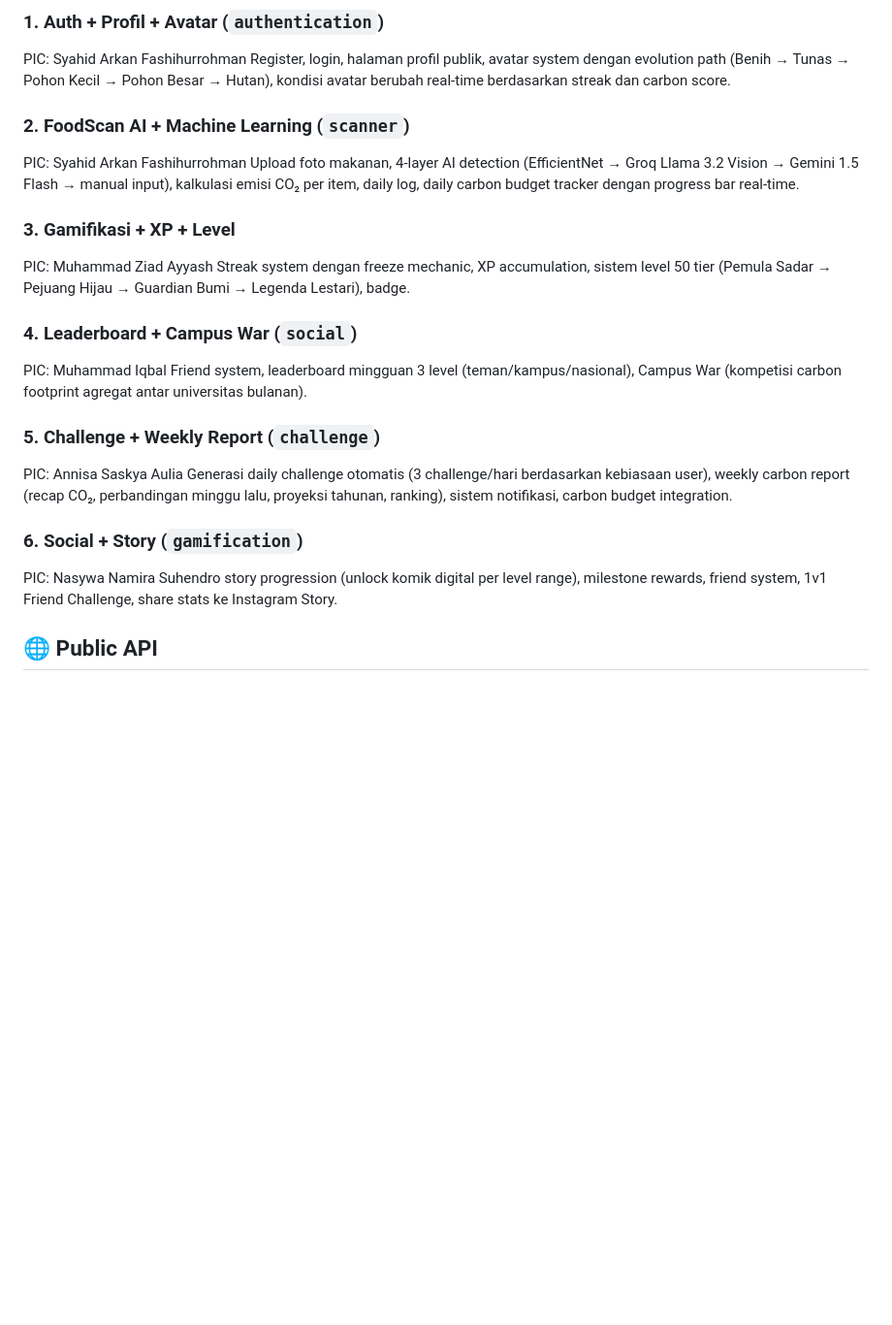
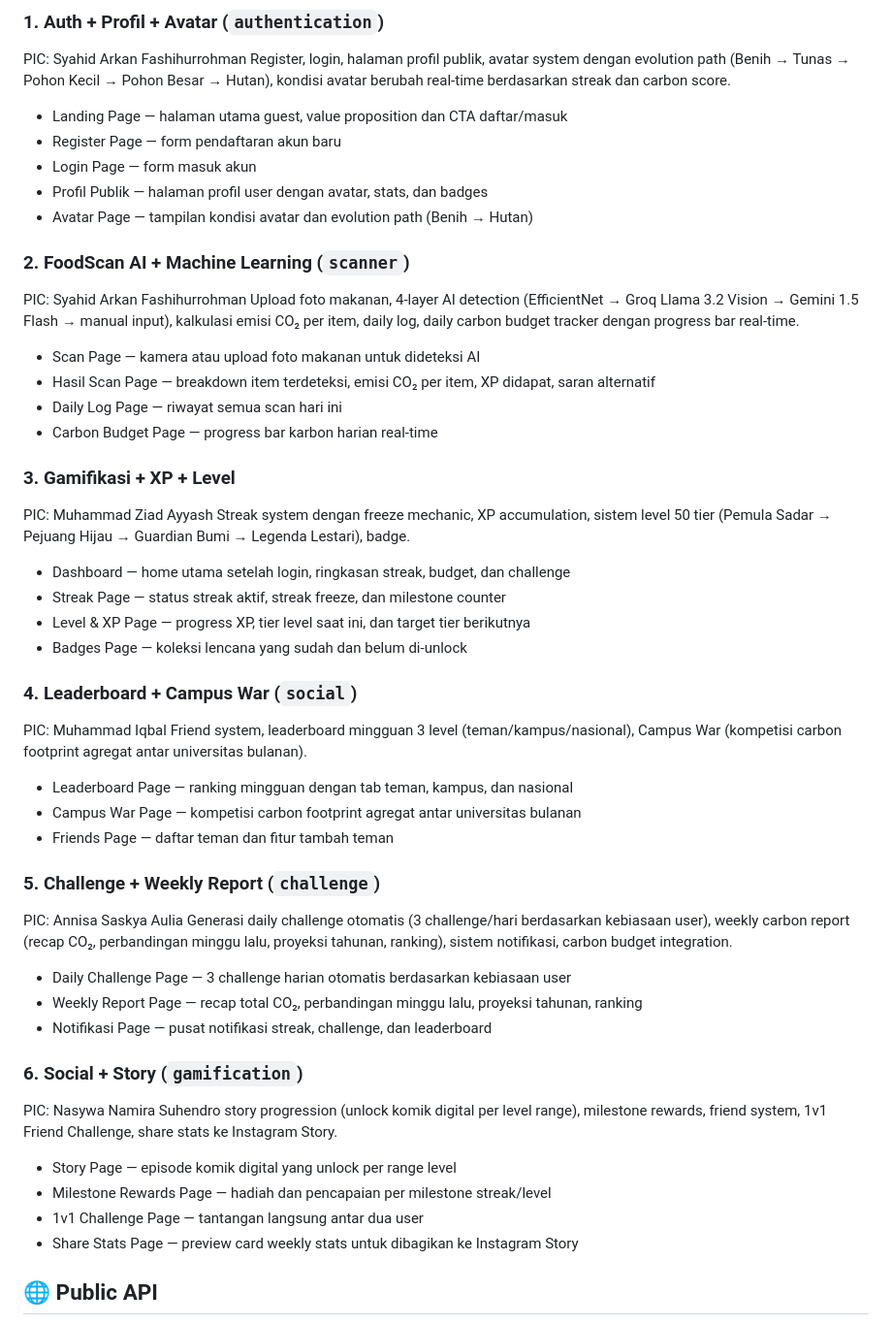
Before and after one commit to pbp-c-kelompok-1/suap.in, a Markdown page: README.md, the part around the change. Shown at 97% size. Drawn GitHub-style; blank space fills up the shorter version.

Commit message:
Add page-level breakdown for each module in README

```diff
--- a/README.md
+++ b/README.md
@@ -49,26 +49,49 @@ Kombinasi 4 psychological hook ini dan 1 fitur Machine Learning yang belum perna
 ### 1. Auth + Profil + Avatar (`authentication`)
 PIC: Syahid Arkan Fashihurrohman
 Register, login, halaman profil publik, avatar system dengan evolution path (Benih → Tunas → Pohon Kecil → Pohon Besar → Hutan), kondisi avatar berubah real-time berdasarkan streak dan carbon score.
+- Landing Page — halaman utama guest, value proposition dan CTA daftar/masuk
+- Register Page — form pendaftaran akun baru
+- Login Page — form masuk akun
+- Profil Publik — halaman profil user dengan avatar, stats, dan badges
+- Avatar Page — tampilan kondisi avatar dan evolution path (Benih → Hutan)
 
 ### 2. FoodScan AI + Machine Learning (`scanner`)
 PIC: Syahid Arkan Fashihurrohman
 Upload foto makanan, 4-layer AI detection (EfficientNet → Groq Llama 3.2 Vision → Gemini 1.5 Flash → manual input), kalkulasi emisi CO₂ per item, daily log, daily carbon budget tracker dengan progress bar real-time.
+- Scan Page — kamera atau upload foto makanan untuk dideteksi AI
+- Hasil Scan Page — breakdown item terdeteksi, emisi CO₂ per item, XP didapat, saran alternatif
+- Daily Log Page — riwayat semua scan hari ini
+- Carbon Budget Page — progress bar karbon harian real-time
 
 ### 3. Gamifikasi + XP + Level
 PIC: Muhammad Ziad Ayyash
 Streak system dengan freeze mechanic, XP accumulation, sistem level 50 tier (Pemula Sadar → Pejuang Hijau → Guardian Bumi → Legenda Lestari), badge.
+- Dashboard — home utama setelah login, ringkasan streak, budget, dan challenge
+- Streak Page — status streak aktif, streak freeze, dan milestone counter
+- Level & XP Page — progress XP, tier level saat ini, dan target tier berikutnya
+- Badges Page — koleksi lencana yang sudah dan belum di-unlock
 
 ### 4. Leaderboard + Campus War (`social`)
 PIC: Muhammad Iqbal
 Friend system, leaderboard mingguan 3 level (teman/kampus/nasional), Campus War (kompetisi carbon footprint agregat antar universitas bulanan).
+- Leaderboard Page — ranking mingguan dengan tab teman, kampus, dan nasional
+- Campus War Page — kompetisi carbon footprint agregat antar universitas bulanan
+- Friends Page — daftar teman dan fitur tambah teman
 
 ### 5. Challenge + Weekly Report (`challenge`)
 PIC: Annisa Saskya Aulia
 Generasi daily challenge otomatis (3 challenge/hari berdasarkan kebiasaan user), weekly carbon report (recap CO₂, perbandingan minggu lalu, proyeksi tahunan, ranking), sistem notifikasi, carbon budget integration.
+- Daily Challenge Page — 3 challenge harian otomatis berdasarkan kebiasaan user
+- Weekly Report Page — recap total CO₂, perbandingan minggu lalu, proyeksi tahunan, ranking
+- Notifikasi Page — pusat notifikasi streak, challenge, dan leaderboard
 
 ### 6. Social + Story (`gamification`)
 PIC: Nasywa Namira Suhendro
 story progression (unlock komik digital per level range), milestone rewards, friend system, 1v1 Friend Challenge, share stats ke Instagram Story.
+- Story Page — episode komik digital yang unlock per range level
+- Milestone Rewards Page — hadiah dan pencapaian per milestone streak/level
+- 1v1 Challenge Page — tantangan langsung antar dua user
+- Share Stats Page — preview card weekly stats untuk dibagikan ke Instagram Story
 
 ## 🌐 Public API
 
```
